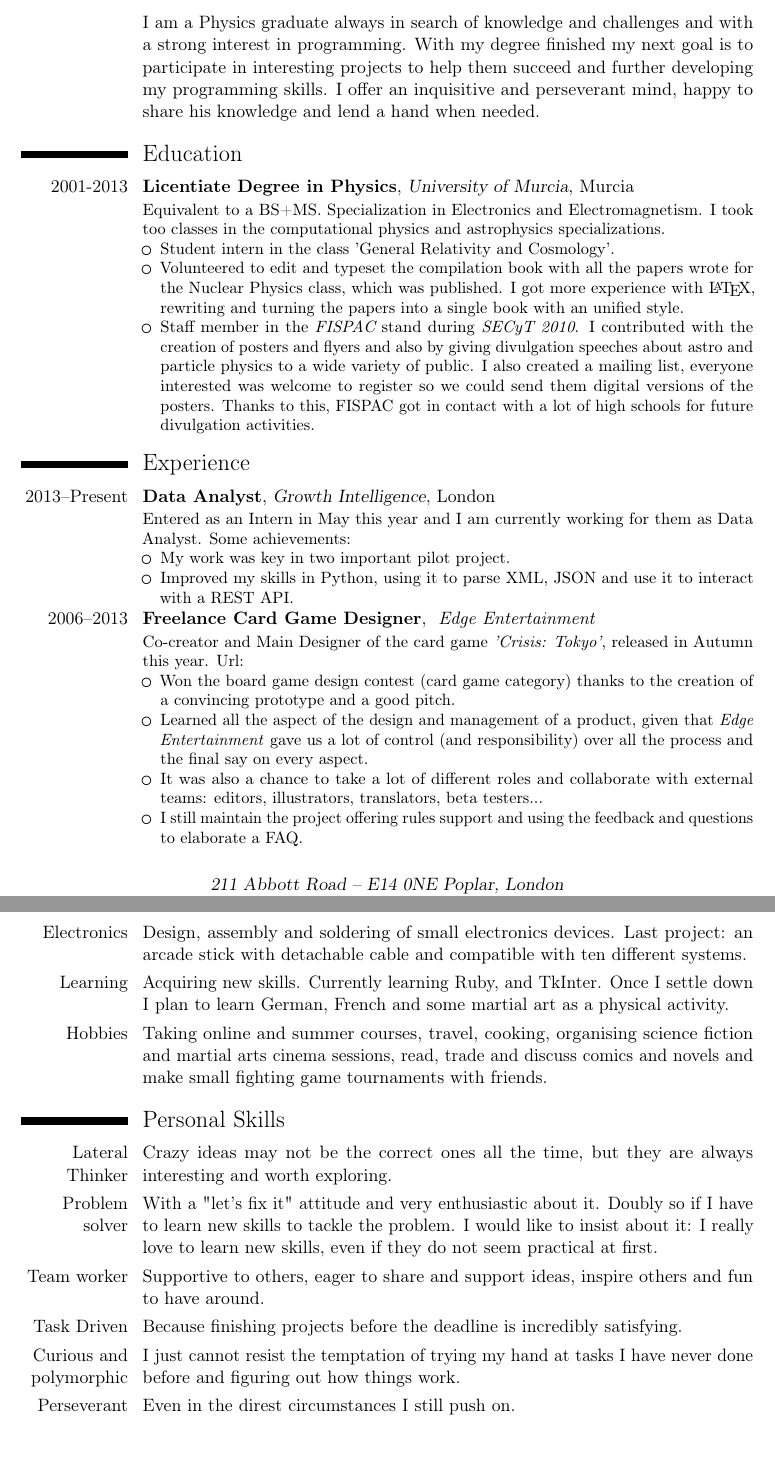
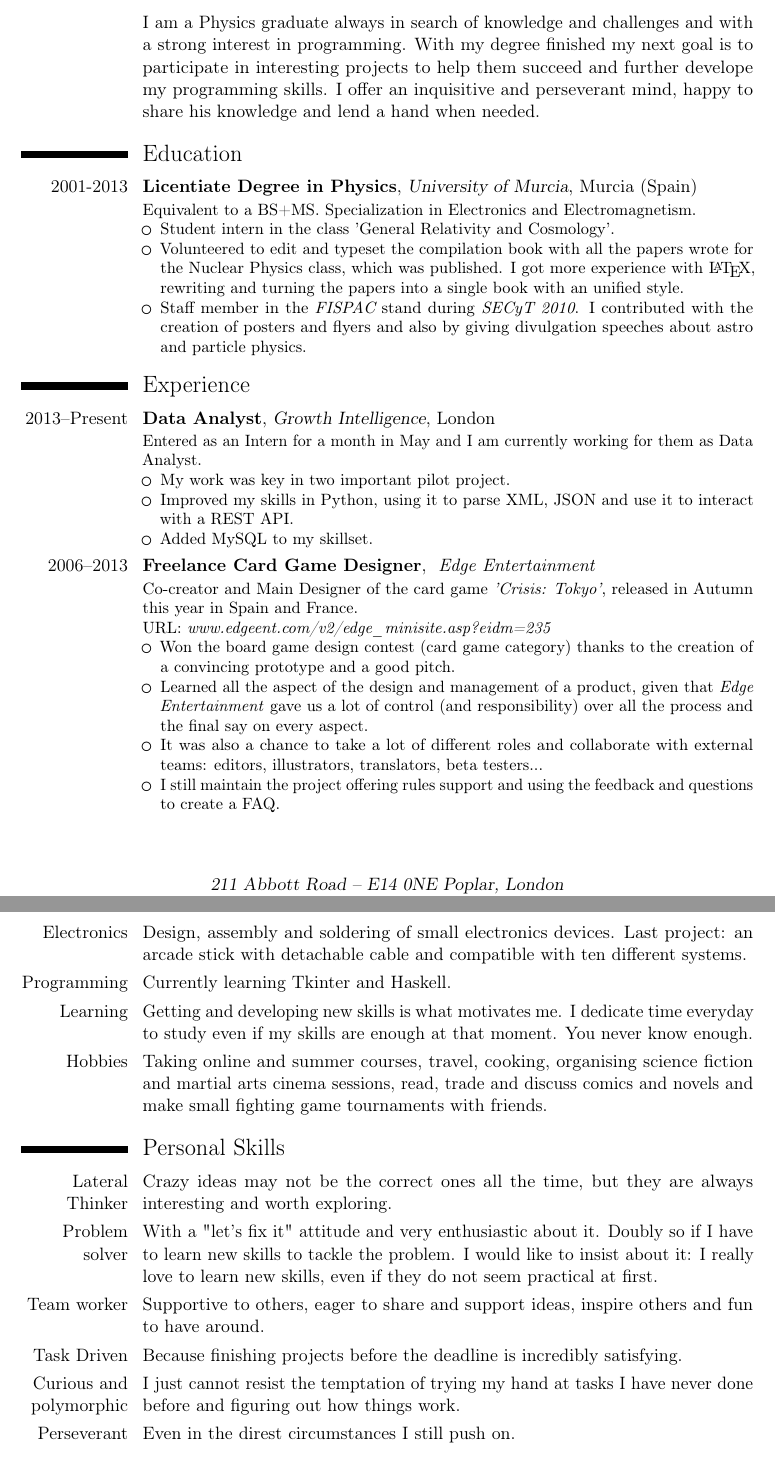
Before and after one commit to setc/MasterCV, a LaTeX CV (cv/MasterCV.tex): two parts of pages 1 and 2 of 2, joined at a grey line, cut so that both start at the same text. Compiled offline with pdfLaTeX.

Commit message:
Minor corrections
Added some fields and corrected some mistakes

```diff
--- a/cv/MasterCV.tex
+++ b/cv/MasterCV.tex
@@ -134,7 +134,11 @@
 
 \section{Profile}
 \cvitem{}{
-I am a Physics graduate always in search of knowledge and challenges and with a strong interest in programming. With my degree finished my next goal is to participate in interesting projects to help them succeed and further developing my programming skills. I offer an inquisitive and perseverant mind, happy to share his knowledge and lend a hand when needed.
+I am a Physics graduate always in search of knowledge and challenges and with a
+strong interest in programming. With my degree finished my next goal is to participate
+ in interesting projects to help them succeed and further develope my programming
+ skills. I offer an inquisitive and perseverant mind, happy to share his knowledge
+ and lend a hand when needed.
 }
 
 %----------------------------------------------------------------------------------%
@@ -145,11 +149,9 @@ I am a Physics graduate always in search of knowledge and challenges and with a
 \cventry{2001-2013}
 	{Licentiate Degree in Physics}
 	{University of Murcia}
-	{Murcia}
+	{Murcia (Spain)}
 	{}
 	{Equivalent to a BS+MS. Specialization in Electronics and Electromagnetism.
-	 I took too classes in the computational physics and astrophysics
-	 specializations.
 	\begin{itemize}
 		\item Student intern in the class 'General Relativity and Cosmology'.
 		\item Volunteered to edit and typeset the compilation book with all the
@@ -160,10 +162,7 @@ I am a Physics graduate always in search of knowledge and challenges and with a
 		{FISPAC}} stand during \textit{\href{http://www.f-
 		seneca.org/secyt10/home.php}{SECyT 2010}}. I contributed with the creation
 		of posters and flyers and also by giving divulgation speeches about astro
-		and particle physics to a wide variety of public. I also created a mailing
-		list, everyone interested was welcome to register so we could send them
-		digital versions of the posters. Thanks to this, FISPAC got in contact with
-		a lot of high schools for future divulgation activities.
+		and particle physics.
 	\end{itemize}
 	}
 
@@ -284,12 +283,13 @@ I am a Physics graduate always in search of knowledge and challenges and with a
 	{\href{http://growthintel.com/}{Growth Intelligence}}
 	{London}
 	{}
-	{Entered as an Intern in May this year and I am currently working for them as Data
-	 Analyst. Some achievements:
+	{Entered as an Intern for a month in May and I am currently working for them as Data
+	 Analyst.
 	\begin{itemize}
 		\item My work was key in two important pilot project.
 		\item Improved my skills in Python, using it to parse XML, JSON and use it to
 		interact with a REST API.
+		\item Added MySQL to my skillset.
 	\end{itemize}}
 
 \cventry{2006--2013}
@@ -297,7 +297,8 @@ I am a Physics graduate always in search of knowledge and challenges and with a
 	{ \textit{\href{http://edgeent.com}{Edge Entertainment}}}
 	{}
 	{}
-	{Co-creator and Main Designer of the card game \textit{'Crisis: Tokyo'}, released in Autumn this year. Url:
+	{Co-creator and Main Designer of the card game \textit{\href{http://edgeent.com}{'Crisis: Tokyo'}}, released in Autumn this year in Spain and France.
+	\\URL: \textit{\href{www.edgeent.com/v2/edge\_minisite.asp?eidm=235}{www.edgeent.com/v2/edge\_minisite.asp?eidm=235}}
 \begin{itemize}
 	\item Won the board game design contest (card game category) thanks to the
 	creation of a convincing prototype and a good pitch.
@@ -307,7 +308,7 @@ I am a Physics graduate always in search of knowledge and challenges and with a
 	\item It was also a chance to take a lot of different roles and collaborate
 	with external teams: editors, illustrators, translators, beta testers...
 	\item I still maintain the project offering rules support and using the feedback
-	and questions to elaborate a FAQ.
+	and questions to create a FAQ.
 \end{itemize}}
 
 %\cventry{September 2010}
@@ -384,18 +385,23 @@ I am a Physics graduate always in search of knowledge and challenges and with a
 \section{Interests}
 
 \cvitem{Electronics}
-	{Design, assembly and soldering of small electronics devices. Last project: an arcade stick with detachable cable and compatible with ten different systems.}
+	{Design, assembly and soldering of small electronics devices. Last project: an arcade
+	 stick with detachable cable and compatible with ten different systems.}
+
+\cvitem{Programming}
+	{Currently learning Tkinter and Haskell.}
 
 \cvitem{Learning}
-	{Acquiring new skills. Currently learning Ruby, and TkInter.
-	Once I settle down I plan to learn German, French and some martial art as a
-	physical activity.}
+	{Getting and developing new skills is what motivates  me. I dedicate time
+	everyday to study even if my skills are enough at that moment. You never know enough.}
 
 %\cvitem{Game design}
 %	{Mainly card and boardgames. As stated above, I won a contest in card game design.}
 
 \cvitem{Hobbies}
-	{Taking online and summer courses, travel, cooking, organising science fiction and martial arts cinema sessions, read, trade and discuss comics and novels and make small fighting game tournaments with friends.}
+	{Taking online and summer courses, travel, cooking, organising science fiction and
+	 martial arts cinema sessions, read, trade and discuss comics and novels and make
+	  small fighting game tournaments with friends.}
 
 %\cvitem{hobby 3}{Descripcion}
 
```
Also changed, not shown: cv/MasterCV.pdf, cv/MasterCV.tex (2 more changed lines), 3 other files.
